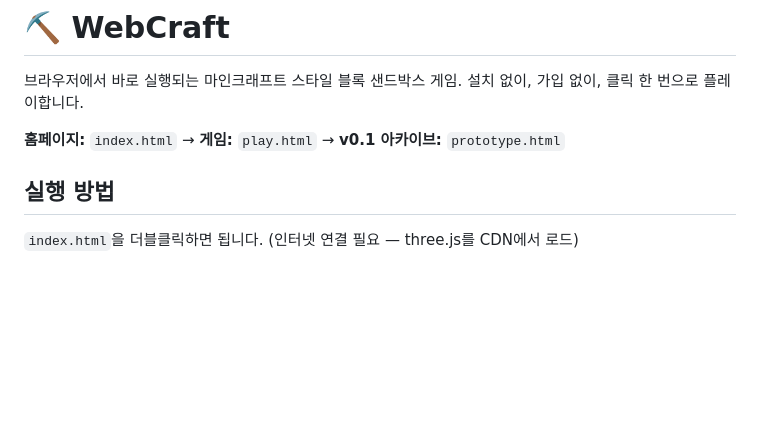
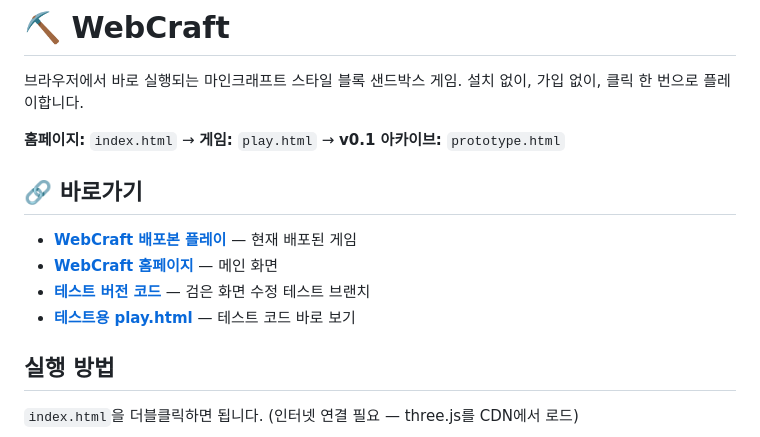
Before and after one commit to aszx101123-debug/webcraft, a Markdown page: README.md, the part around the change. Drawn GitHub-style; blank space fills up the shorter version.

Commit message:
Add WebCraft play and test links to README

```diff
--- a/README.md
+++ b/README.md
@@ -4,6 +4,15 @@
 설치 없이, 가입 없이, 클릭 한 번으로 플레이합니다.
 
 **홈페이지:** `index.html` → **게임:** `play.html` → **v0.1 아카이브:** `prototype.html`
+
+
+
+## 🔗 바로가기
+
+- **[WebCraft 배포본 플레이](https://aszx101123-debug.github.io/webcraft/play.html)** — 현재 배포된 게임
+- **[WebCraft 홈페이지](https://aszx101123-debug.github.io/webcraft/)** — 메인 화면
+- **[테스트 버전 코드](https://github.com/aszx101123-debug/webcraft/tree/test/black-screen-fix)** — 검은 화면 수정 테스트 브랜치
+- **[테스트용 play.html](https://github.com/aszx101123-debug/webcraft/blob/test/black-screen-fix/play.html)** — 테스트 코드 바로 보기
 
 ## 실행 방법
 
```
